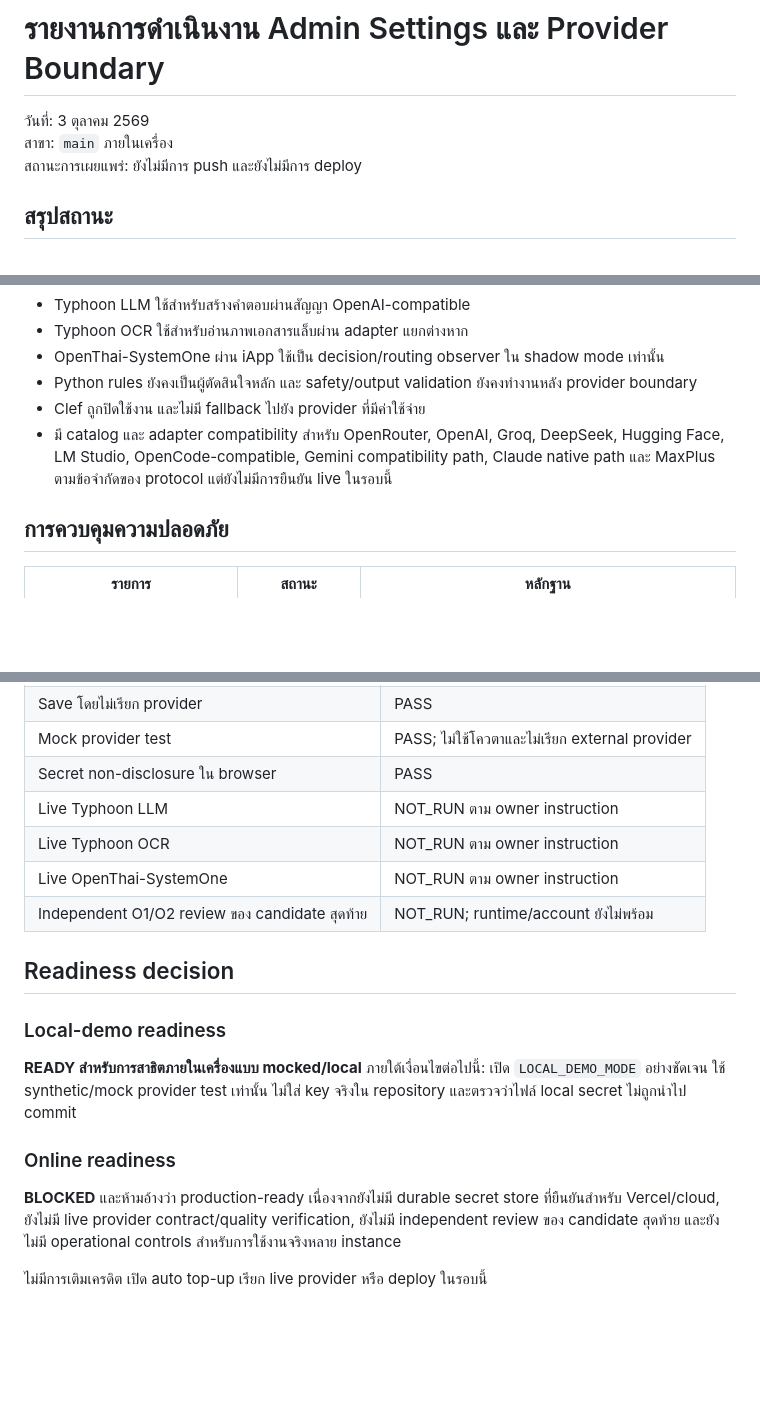
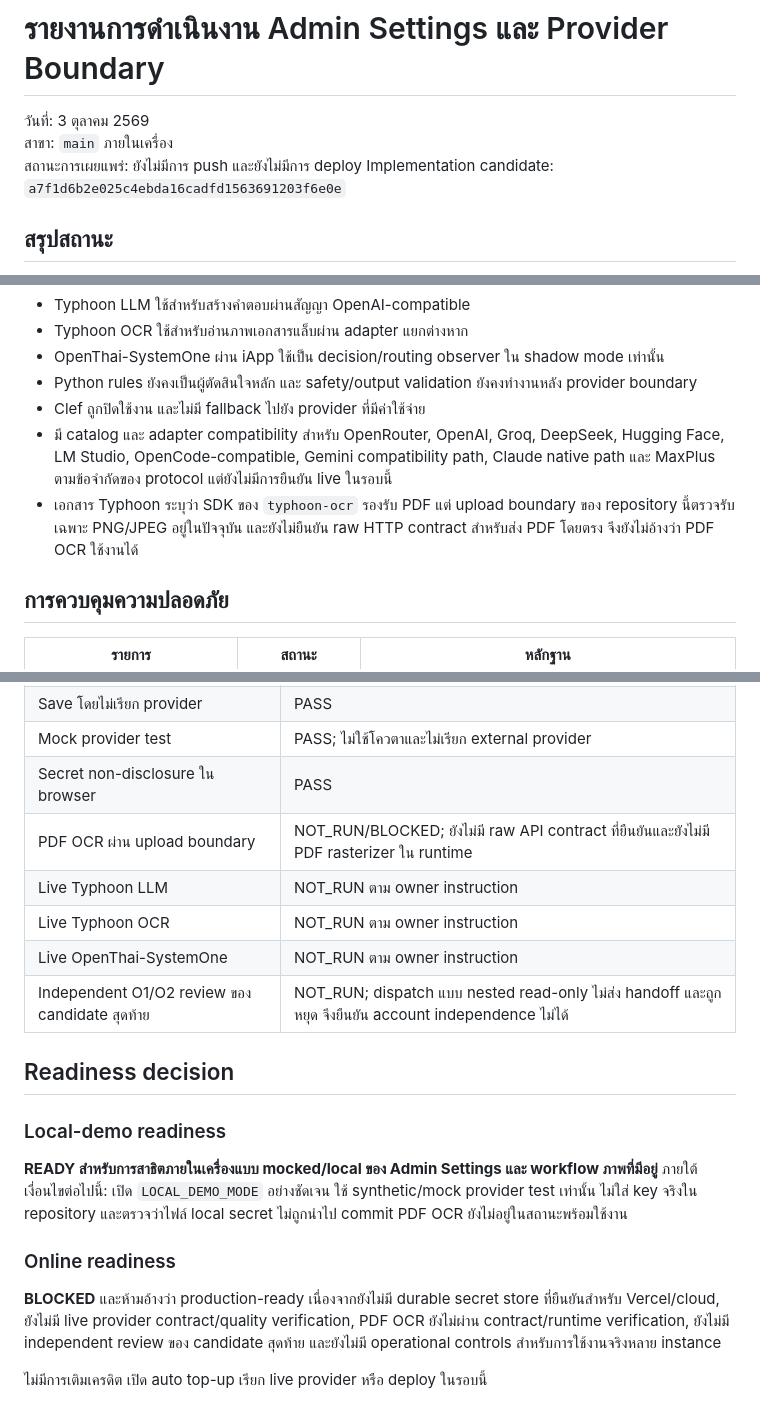
Before and after one commit to siriponsri/ResultScope, a Markdown page: docs/progress/ADMIN_SETTINGS_REPORT_20261003.md, 3 parts joined by grey strips. Rendered like a GitHub page; blank space fills up the shorter version.

Commit message:
Record provider readiness limits

```diff
--- a/docs/progress/ADMIN_SETTINGS_REPORT_20261003.md
+++ b/docs/progress/ADMIN_SETTINGS_REPORT_20261003.md
@@ -3,6 +3,7 @@
 วันที่: 3 ตุลาคม 2569
 สาขา: `main` ภายในเครื่อง
 สถานะการเผยแพร่: ยังไม่มีการ push และยังไม่มีการ deploy
+Implementation candidate: `a7f1d6b2e025c4ebda16cadfd1563691203f6e0e`
 
 ## สรุปสถานะ
 
@@ -16,6 +17,7 @@
 - Python rules ยังคงเป็นผู้ตัดสินใจหลัก และ safety/output validation ยังคงทำงานหลัง provider boundary
 - Clef ถูกปิดใช้งาน และไม่มี fallback ไปยัง provider ที่มีค่าใช้จ่าย
 - มี catalog และ adapter compatibility สำหรับ OpenRouter, OpenAI, Groq, DeepSeek, Hugging Face, LM Studio, OpenCode-compatible, Gemini compatibility path, Claude native path และ MaxPlus ตามข้อจำกัดของ protocol แต่ยังไม่มีการยืนยัน live ในรอบนี้
+- เอกสาร Typhoon ระบุว่า SDK ของ `typhoon-ocr` รองรับ PDF แต่ upload boundary ของ repository นี้ตรวจรับเฉพาะ PNG/JPEG อยู่ในปัจจุบัน และยังไม่ยืนยัน raw HTTP contract สำหรับส่ง PDF โดยตรง จึงยังไม่อ้างว่า PDF OCR ใช้งานได้
 
 ## การควบคุมความปลอดภัย
 
@@ -49,19 +51,20 @@
 | Save โดยไม่เรียก provider | PASS |
 | Mock provider test | PASS; ไม่ใช้โควตาและไม่เรียก external provider |
 | Secret non-disclosure ใน browser | PASS |
+| PDF OCR ผ่าน upload boundary | NOT_RUN/BLOCKED; ยังไม่มี raw API contract ที่ยืนยันและยังไม่มี PDF rasterizer ใน runtime |
 | Live Typhoon LLM | NOT_RUN ตาม owner instruction |
 | Live Typhoon OCR | NOT_RUN ตาม owner instruction |
 | Live OpenThai-SystemOne | NOT_RUN ตาม owner instruction |
-| Independent O1/O2 review ของ candidate สุดท้าย | NOT_RUN; runtime/account ยังไม่พร้อม |
+| Independent O1/O2 review ของ candidate สุดท้าย | NOT_RUN; dispatch แบบ nested read-only ไม่ส่ง handoff และถูกหยุด จึงยืนยัน account independence ไม่ได้ |
 
 ## Readiness decision
 
 ### Local-demo readiness
 
-**READY สำหรับการสาธิตภายในเครื่องแบบ mocked/local** ภายใต้เงื่อนไขต่อไปนี้: เปิด `LOCAL_DEMO_MODE` อย่างชัดเจน ใช้ synthetic/mock provider test เท่านั้น ไม่ใส่ key จริงใน repository และตรวจว่าไฟล์ local secret ไม่ถูกนำไป commit
+**READY สำหรับการสาธิตภายในเครื่องแบบ mocked/local ของ Admin Settings และ workflow ภาพที่มีอยู่** ภายใต้เงื่อนไขต่อไปนี้: เปิด `LOCAL_DEMO_MODE` อย่างชัดเจน ใช้ synthetic/mock provider test เท่านั้น ไม่ใส่ key จริงใน repository และตรวจว่าไฟล์ local secret ไม่ถูกนำไป commit PDF OCR ยังไม่อยู่ในสถานะพร้อมใช้งาน
 
 ### Online readiness
 
-**BLOCKED** และห้ามอ้างว่า production-ready เนื่องจากยังไม่มี durable secret store ที่ยืนยันสำหรับ Vercel/cloud, ยังไม่มี live provider contract/quality verification, ยังไม่มี independent review ของ candidate สุดท้าย และยังไม่มี operational controls สำหรับการใช้งานจริงหลาย instance
+**BLOCKED** และห้ามอ้างว่า production-ready เนื่องจากยังไม่มี durable secret store ที่ยืนยันสำหรับ Vercel/cloud, ยังไม่มี live provider contract/quality verification, PDF OCR ยังไม่ผ่าน contract/runtime verification, ยังไม่มี independent review ของ candidate สุดท้าย และยังไม่มี operational controls สำหรับการใช้งานจริงหลาย instance
 
 ไม่มีการเติมเครดิต เปิด auto top-up เรียก live provider หรือ deploy ในรอบนี้
```
